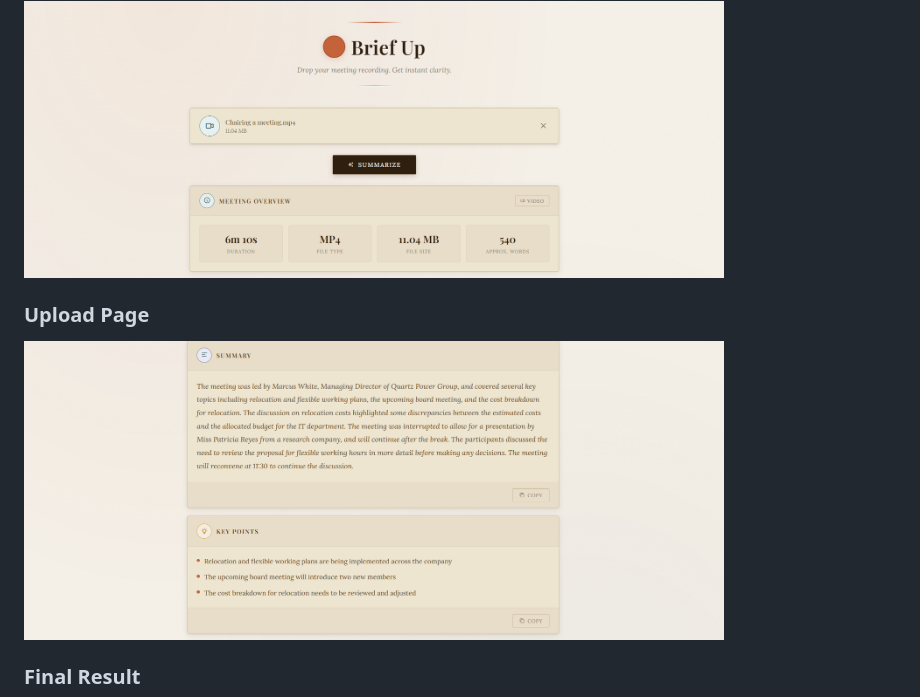
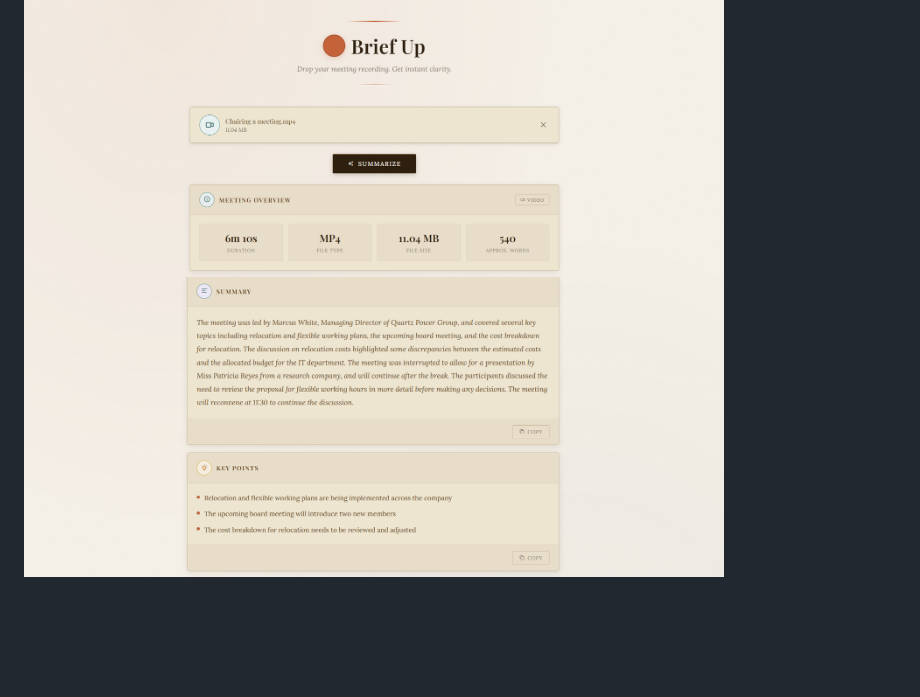
Before and after one commit to rheaesti/AI-Meeting-Summarizer-BriefUp-, a Markdown page: README.md, the part around the change. Drawn GitHub-style; blank space fills up the shorter version.

```diff
--- a/README.md
+++ b/README.md
@@ -20,11 +20,7 @@ Upload a video file, and the app will:
 
 ### Summary Output
 <img src="https://raw.githubusercontent.com/rheaesti/AI-Meeting-Summarizer-BriefUp-/main/Image2.png" width="700">
-
-### Upload Page
 <img src="https://raw.githubusercontent.com/rheaesti/AI-Meeting-Summarizer-BriefUp-/main/Image3.png" width="700">
-
-### Final Result
 <img src="https://raw.githubusercontent.com/rheaesti/AI-Meeting-Summarizer-BriefUp-/main/Image4.png" width="700">
 
 ## Features
```
